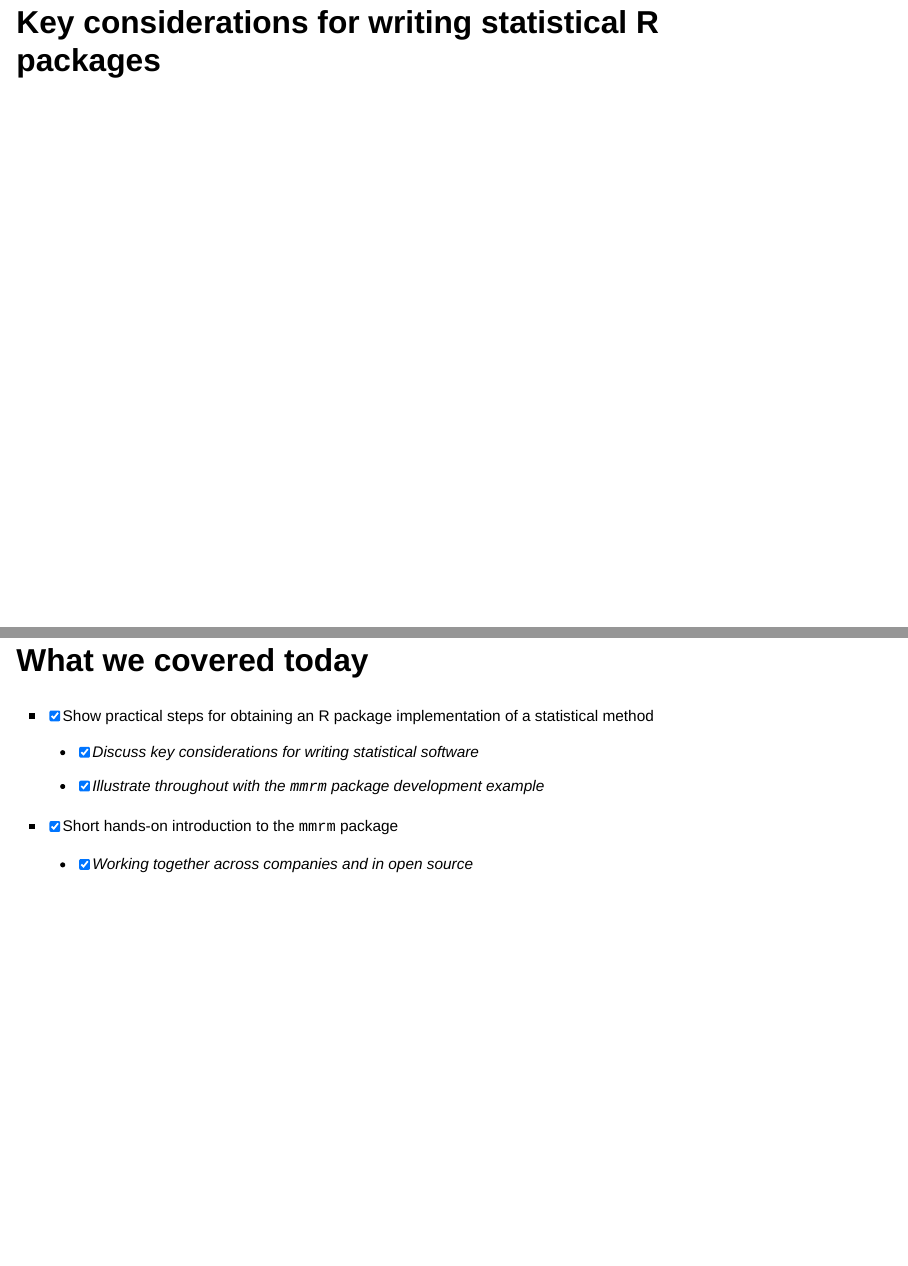
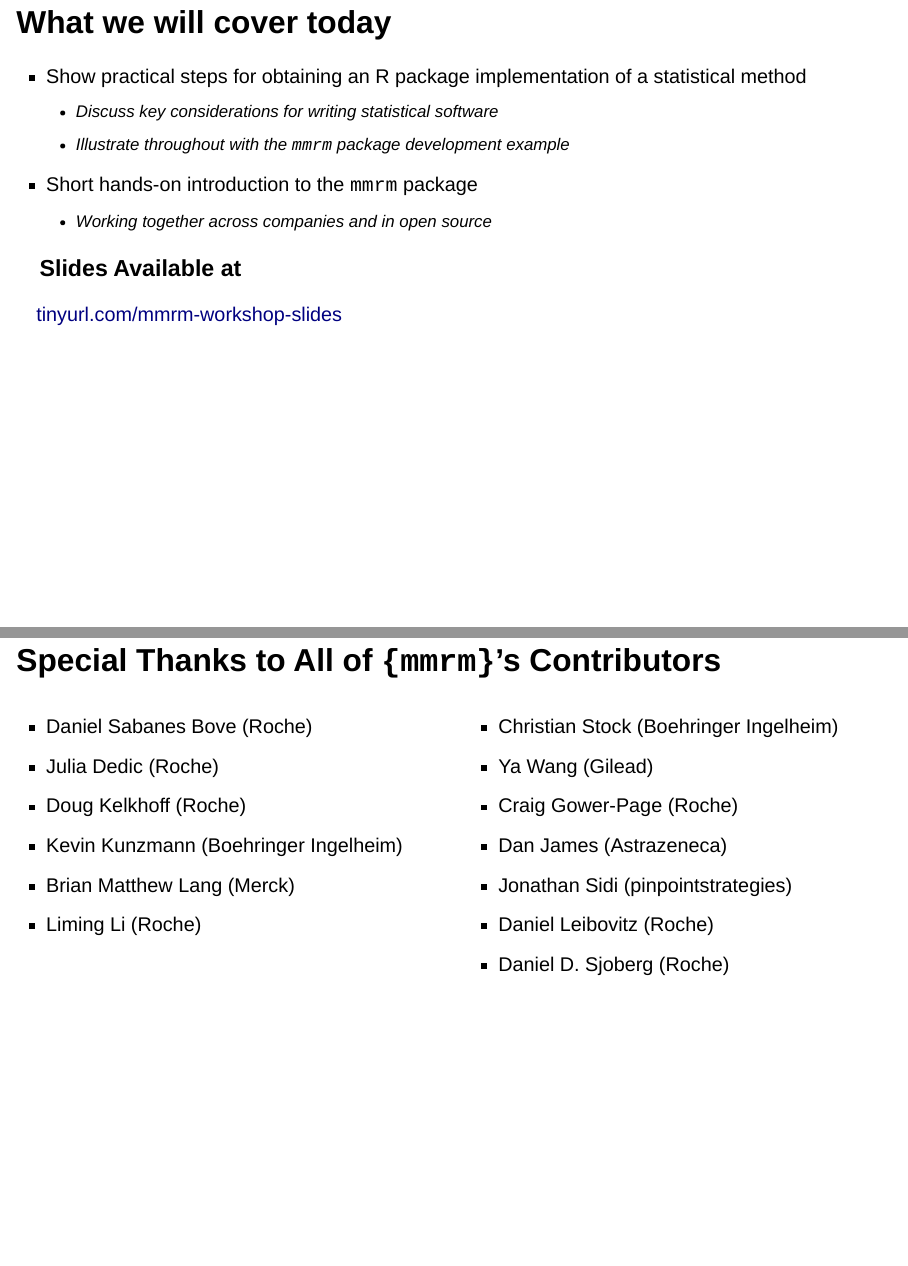
Before and after one commit to dgkf/rpharma-2023-mmrm-workshop, a Quarto document (index.qmd): pages 3 and 84 of 84 before the commit and pages 2 and 85 of 85 after it, joined at a grey line. Rendered offline with R 4.5, knitr and Pandoc in place of Quarto, with nearby package versions; drawn as Slidy slides in place of the format the file asks for.

Commit message:
adding slides link and contributors list

```diff
--- a/index.qmd
+++ b/index.qmd
@@ -18,6 +18,10 @@ format:
   * Illustrate throughout with the `mmrm` package development example
 * Short hands-on introduction to the `mmrm` package
   * Working together across companies and in open source
+
+### Slides Available at
+
+[tinyurl.com/mmrm-workshop-slides](https://dgkf.github.io/rpharma-2023-mmrm-workshop/)
 
 ::: {.notes}
 Daniel
@@ -658,3 +662,30 @@ Doug
 ::: {.notes}
 Daniel
 :::
+
+## Special Thanks to All of `{mmrm}`'s Contributors
+
+::: columns
+::: {.column width="50%"}
+* Daniel Sabanes Bove (Roche)
+* Julia Dedic (Roche)
+* Doug Kelkhoff (Roche)
+* Kevin Kunzmann (Boehringer Ingelheim)
+* Brian Matthew Lang (Merck)
+* Liming Li (Roche)
+:::
+
+::: {.column width="50%"}
+* Christian Stock (Boehringer Ingelheim)
+* Ya Wang (Gilead)
+* Craig Gower-Page (Roche)
+* Dan James (Astrazeneca)
+* Jonathan Sidi (pinpointstrategies)
+* Daniel Leibovitz (Roche)
+* Daniel D. Sjoberg (Roche)
+:::
+:::
+
+::: {.notes}
+Daniel
+:::
```
